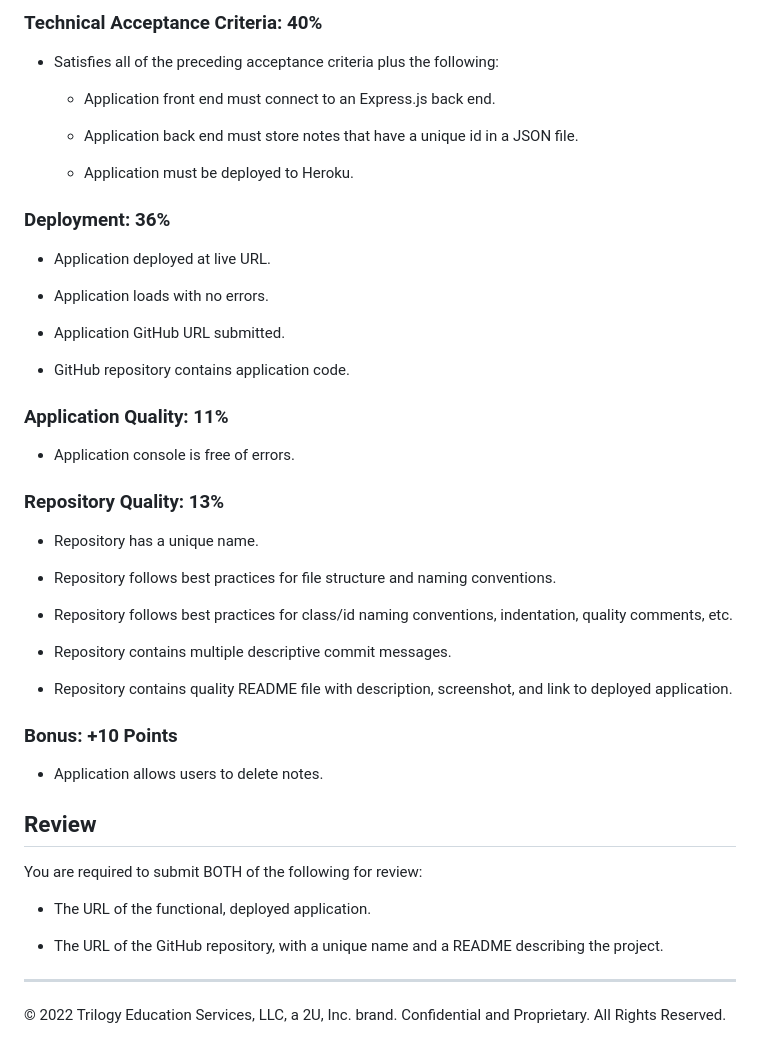
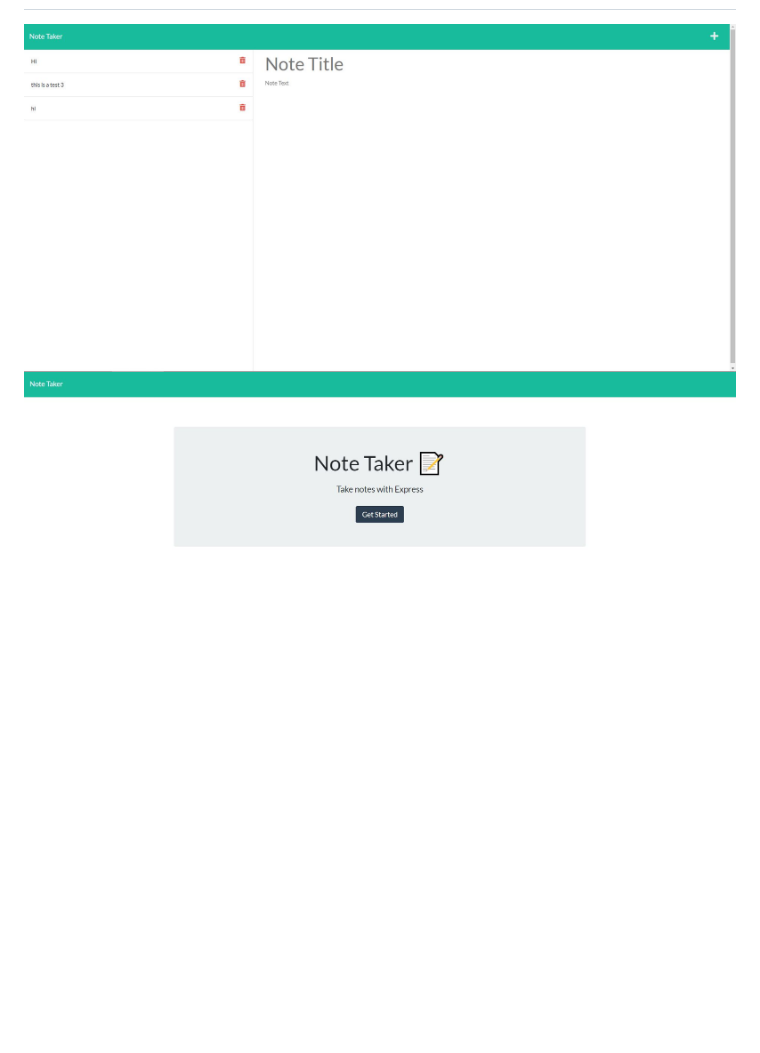
Before and after one commit to shingchan95/week11-coursework, a Markdown page: README.md, the part around the change printed below. GitHub-like rendering; pictures changed too: screencapture1.JPG (added), screencapture2.JPG (added); blank space fills up the shorter version.

```diff
--- a/README.md
+++ b/README.md
@@ -86,55 +40,2 @@ This homework is graded based on the following criteria:
-### Technical Acceptance Criteria: 40%
-
-* Satisfies all of the preceding acceptance criteria plus the following:
-
-  * Application front end must connect to an Express.js back end.
-
-  * Application back end must store notes that have a unique id in a JSON file.
-
-  * Application must be deployed to Heroku.
-
-
-### Deployment: 36%
-
-* Application deployed at live URL.
-
-* Application loads with no errors.
-
-* Application GitHub URL submitted.
-
-* GitHub repository contains application code.
-
-
-### Application Quality: 11%
-
-* Application console is free of errors.
-
-
-### Repository Quality: 13%
-
-* Repository has a unique name.
-
-* Repository follows best practices for file structure and naming conventions.
-
-* Repository follows best practices for class/id naming conventions, indentation, quality comments, etc.
-
-* Repository contains multiple descriptive commit messages.
-
-* Repository contains quality README file with description, screenshot, and link to deployed application.
-
-
-### Bonus: +10 Points
-
-* Application allows users to delete notes.
-
-
-## Review
-
-You are required to submit BOTH of the following for review:
-
-* The URL of the functional, deployed application.
-
-* The URL of the GitHub repository, with a unique name and a README describing the project.
-
-- - -
-© 2022 Trilogy Education Services, LLC, a 2U, Inc. brand. Confidential and Proprietary. All Rights Reserved.
+![alt text](./screencapture1.JPG "index page screenshot")
+![alt text](./screencapture2.JPG "note page screenshot")
```
Also changed, not shown: other parts of README.md (+1 -47 lines).
